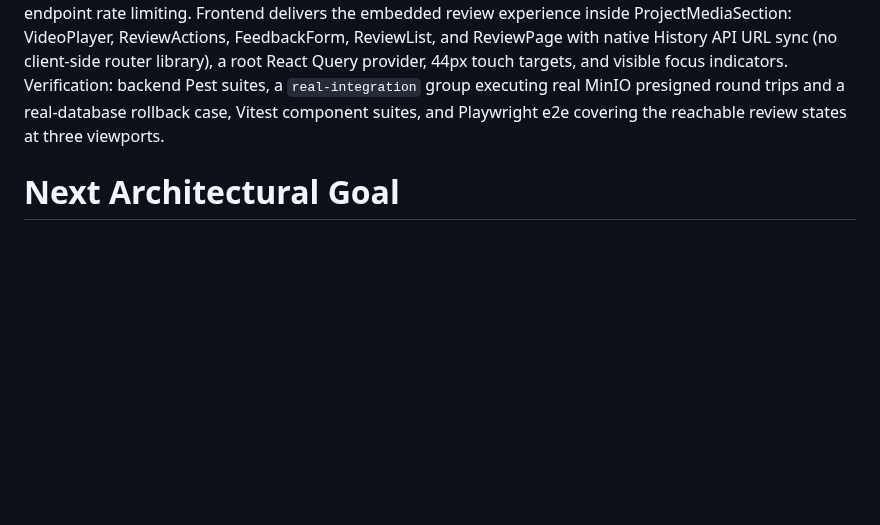
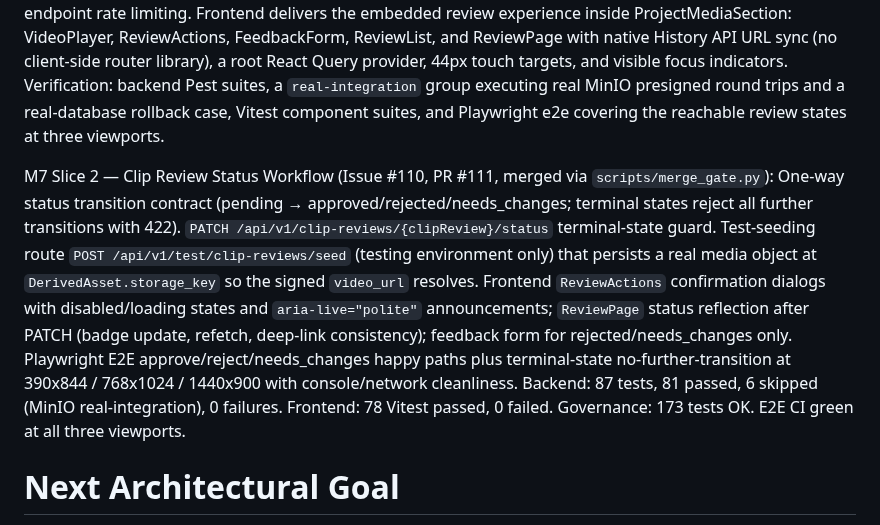
Before and after one commit to CarlosEGoulart/AiClip, a Markdown page: docs/project-state.md, the part around the change. Drawn GitHub-style; blank space fills up the shorter version.

Commit message:
docs(project-state): document M7 Slice 2 clip review workflow
Record the completed M7 Slice 2 capability in Completed Capabilities:
one-way status transition contract, terminal-state guard with 422,
test-seeding route persisting a real media object at
DerivedAsset.storage_key, ReviewActions confirmation dialogs with
aria-live announcements, ReviewPage status reflection and deep-link
consistency, feedback form for rejected/needs_changes only, and
verification numbers from all suites plus E2E CI at three viewports.

Refs #110

```diff
--- a/docs/project-state.md
+++ b/docs/project-state.md
@@ -129,6 +129,23 @@ group executing real MinIO presigned round trips and a real-database
 rollback case, Vitest component suites, and Playwright e2e covering the
 reachable review states at three viewports.
 
+M7 Slice 2 — Clip Review Status Workflow (Issue #110, PR #111, merged via `scripts/merge_gate.py`):
+One-way status transition contract (pending → approved/rejected/needs_changes;
+terminal states reject all further transitions with 422). `PATCH
+/api/v1/clip-reviews/{clipReview}/status` terminal-state guard.
+Test-seeding route `POST /api/v1/test/clip-reviews/seed` (testing
+environment only) that persists a real media object at
+`DerivedAsset.storage_key` so the signed `video_url` resolves. Frontend
+`ReviewActions` confirmation dialogs with disabled/loading states and
+`aria-live="polite"` announcements; `ReviewPage` status reflection after
+PATCH (badge update, refetch, deep-link consistency); feedback form for
+rejected/needs_changes only. Playwright E2E approve/reject/needs_changes
+happy paths plus terminal-state no-further-transition at 390x844 /
+768x1024 / 1440x900 with console/network cleanliness. Backend: 87 tests,
+81 passed, 6 skipped (MinIO real-integration), 0 failures. Frontend: 78
+Vitest passed, 0 failed. Governance: 173 tests OK. E2E CI green at all
+three viewports.
+
 # Next Architectural Goal
 
 M7 — Clip Review Experience continues beyond Slice 1: remaining slices
```
